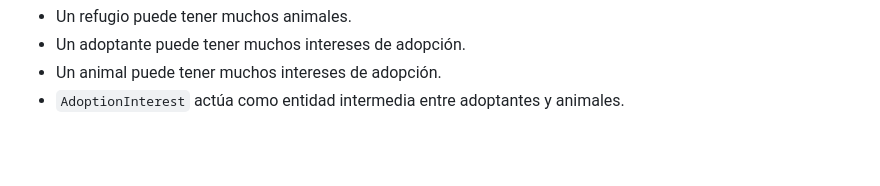
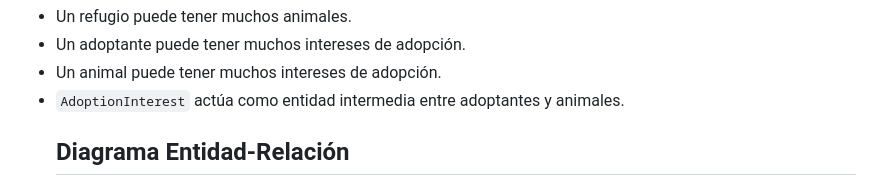
Before and after one commit to Arfeos/PetMatch, a Markdown page: README.md, the part around one of its changes. Drawn GitHub-style; blank space fills up the shorter version.

Commit message:
Add Entity-Relationship diagram to README
Added an Entity-Relationship diagram to illustrate the relationships between Shelter, Animal, Adopter, and AdoptionInterest.

```diff
--- a/README.md
+++ b/README.md
@@ -439,4 +439,5 @@ Relaciones:
 -   Un animal puede tener muchos intereses de adopción.
 -   `AdoptionInterest` actúa como entidad intermedia entre adoptantes y
     animales.
+    ## Diagrama Entidad-Relación
 
```
Also changed, not shown: other parts of README.md (+39 -0 lines).
